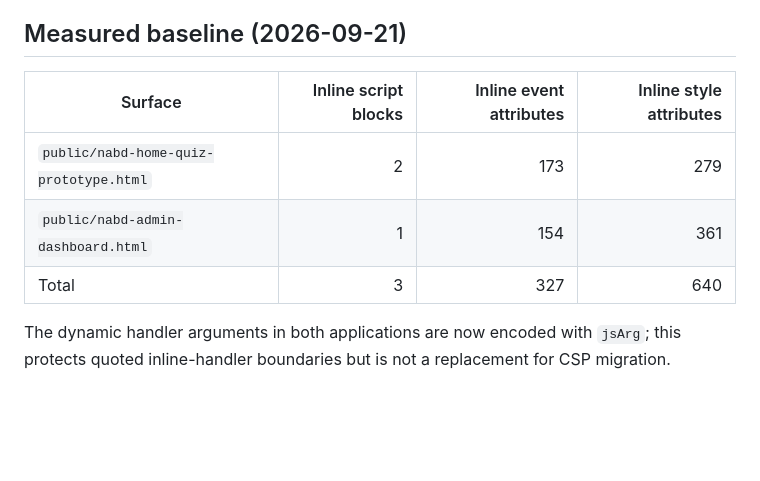
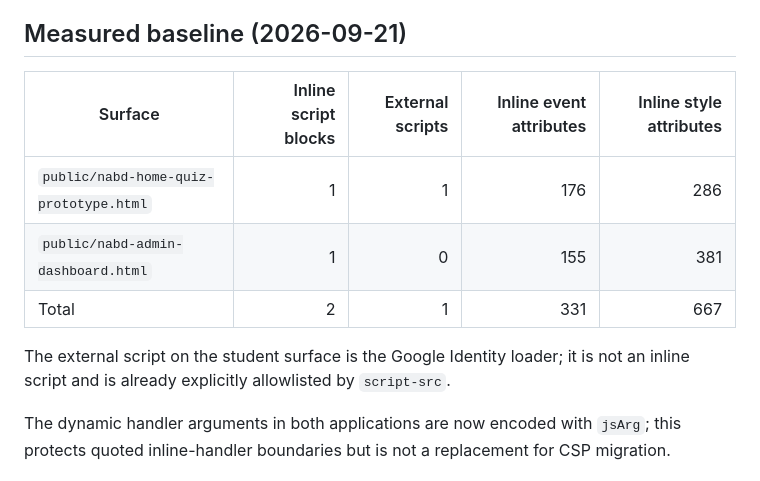
Before and after one commit to hussein2004810-wq/kiur-99, a Markdown page: docs/CSP_MIGRATION_PLAN.md, the part around the change. GitHub-like rendering; blank space fills up the shorter version.

Commit message:
docs(security): correct CSP migration baseline

```diff
--- a/docs/CSP_MIGRATION_PLAN.md
+++ b/docs/CSP_MIGRATION_PLAN.md
@@ -13,11 +13,14 @@ deployment or any Cloudflare configuration change.
 
 ## Measured baseline (2026-09-21)
 
-| Surface | Inline script blocks | Inline event attributes | Inline style attributes |
-| --- | ---: | ---: | ---: |
-| `public/nabd-home-quiz-prototype.html` | 2 | 173 | 279 |
-| `public/nabd-admin-dashboard.html` | 1 | 154 | 361 |
-| Total | 3 | 327 | 640 |
+| Surface | Inline script blocks | External scripts | Inline event attributes | Inline style attributes |
+| --- | ---: | ---: | ---: | ---: |
+| `public/nabd-home-quiz-prototype.html` | 1 | 1 | 176 | 286 |
+| `public/nabd-admin-dashboard.html` | 1 | 0 | 155 | 381 |
+| Total | 2 | 1 | 331 | 667 |
+
+The external script on the student surface is the Google Identity loader; it is
+not an inline script and is already explicitly allowlisted by `script-src`.
 
 The dynamic handler arguments in both applications are now encoded with
 `jsArg`; this protects quoted inline-handler boundaries but is not a
```
